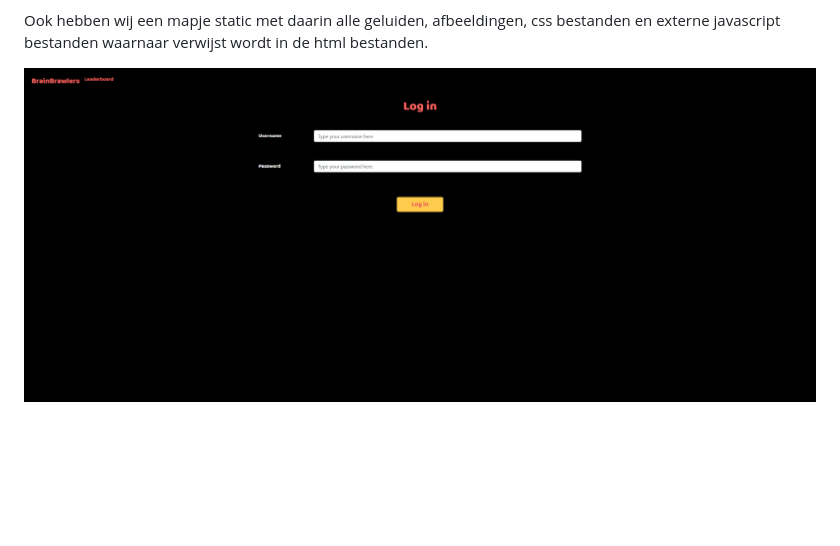
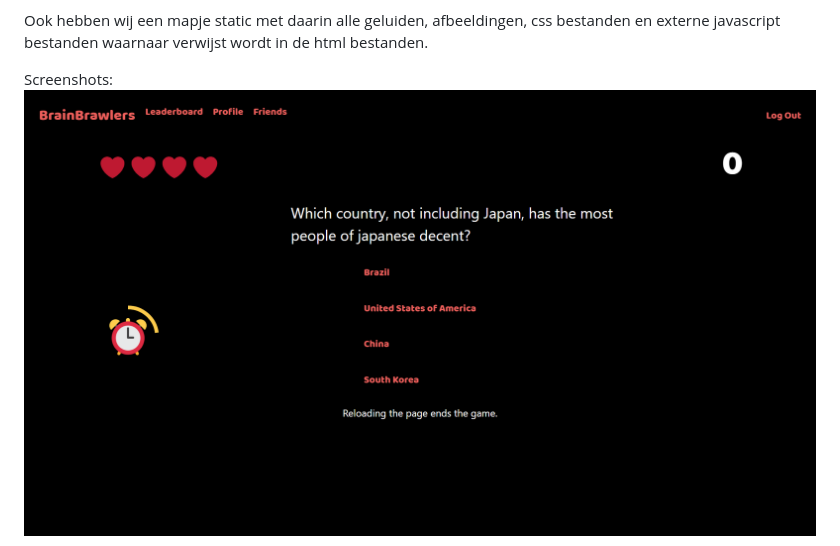
Before and after one commit to FrisoHarlaar/ik19, a Markdown page: README.md, the part around the change printed below. Drawn GitHub-style; pictures changed too: screenshots/normalmode.png (added); blank space fills up the shorter version.

Commit message:
added screenshots to readme

```diff
--- a/README.md
+++ b/README.md
@@ -50,5 +50,6 @@ Verder hebben wij een mapje templates, met daarin alle html templates. Hierin zi
 
 Ook hebben wij een mapje static met daarin alle geluiden, afbeeldingen, css bestanden en externe javascript bestanden waarnaar verwijst wordt in de html bestanden.
 
-![Login sketch](schetsen/login.png)
+Screenshots:
+![Normal mode](screenshots/normalmode.png)
 
```
Also changed, not shown: other parts of README.md (+1 -11 lines), screenshots/mirrormode.png (added).
